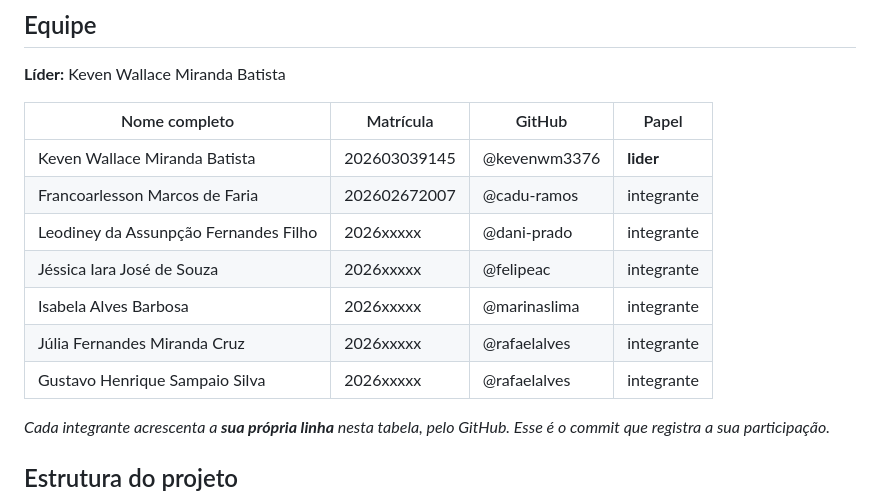
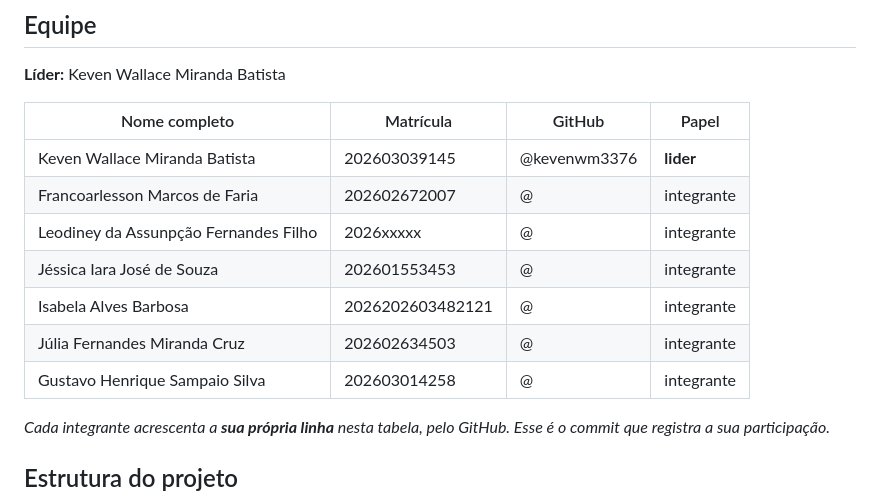
Before and after one commit to keven200-cpu/ara0062_equipe-alfa, a Markdown page: README.md, the part around the change. Drawn GitHub-style.

```diff
--- a/README.md
+++ b/README.md
@@ -18,12 +18,12 @@ valores e um formulário de contato.
 | Nome completo | Matrícula | GitHub | Papel |
 |---|---|---|---|
 | Keven Wallace Miranda Batista | 202603039145 | @kevenwm3376 | **lider** |
-| Francoarlesson Marcos de Faria | 202602672007 | @cadu-ramos | integrante |
-| Leodiney da Assunpção Fernandes Filho | 2026xxxxx | @dani-prado | integrante |
-| Jéssica Iara José de Souza | 2026xxxxx | @felipeac | integrante |
-| Isabela Alves Barbosa | 2026xxxxx | @marinaslima | integrante |
-| Júlia Fernandes Miranda Cruz | 2026xxxxx | @rafaelalves | integrante |
-| Gustavo Henrique Sampaio Silva | 2026xxxxx | @rafaelalves | integrante |
+| Francoarlesson Marcos de Faria | 202602672007 | @ | integrante |
+| Leodiney da Assunpção Fernandes Filho | 2026xxxxx | @ | integrante |
+| Jéssica Iara José de Souza | 202601553453 | @ | integrante |
+| Isabela Alves Barbosa | 2026202603482121 | @ | integrante |
+| Júlia Fernandes Miranda Cruz | 202602634503 | @ | integrante |
+| Gustavo Henrique Sampaio Silva | 202603014258 | @ | integrante |
 
 *Cada integrante acrescenta a **sua própria linha** nesta tabela, pelo GitHub.
 Esse é o commit que registra a sua participação.*
```
